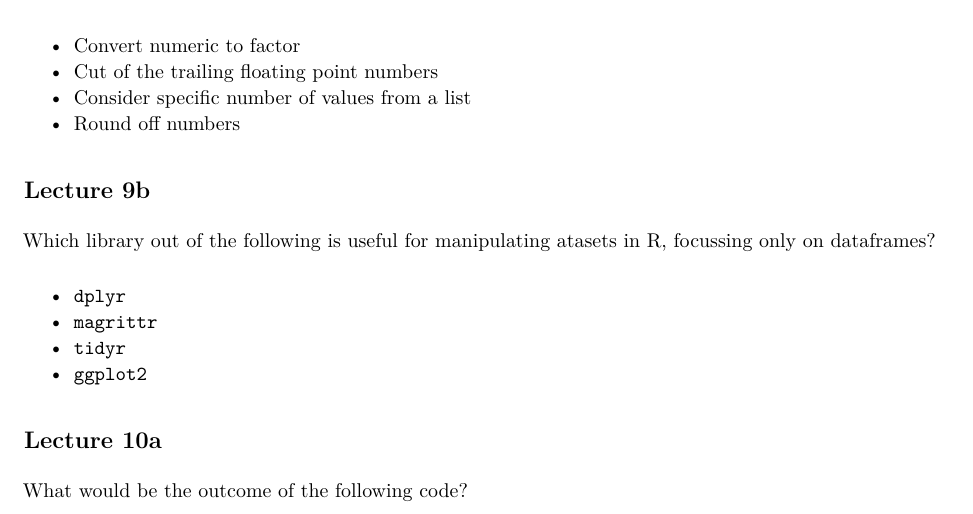
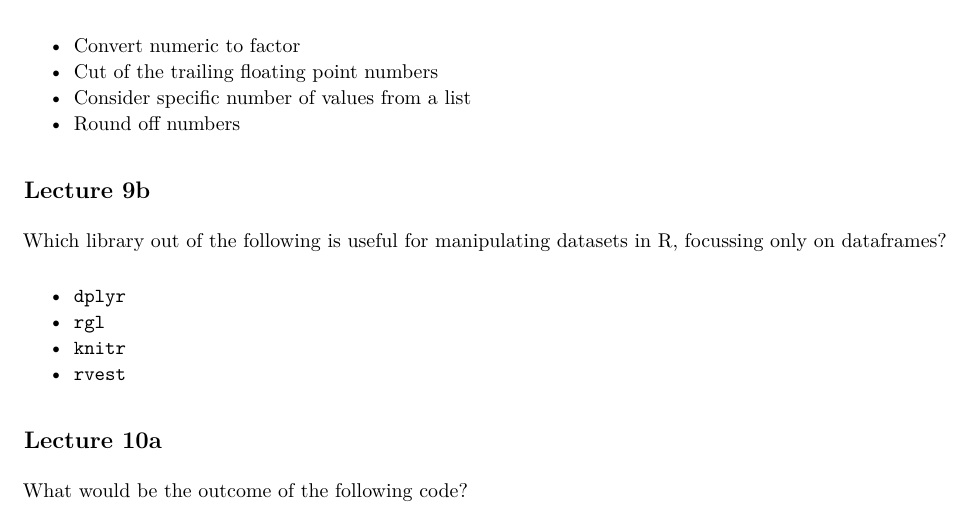
Before and after one commit to cpkaur/hs616, an R Markdown document (final_exam_questions.Rmd): part of page 1 of 3, cut so that both start at the same text. The pictures show the output file final_exam_questions.pdf that the author committed with the source.

Commit message:
changed choices for 9b

```diff
--- a/final_exam_questions.Rmd
+++ b/final_exam_questions.Rmd
@@ -33,12 +33,12 @@ What is the cut function used for?
 
 ## Lecture 9b
 
-Which library out of the following is useful for manipulating atasets in R, focussing only on dataframes?
+Which library out of the following is useful for manipulating datasets in R, focussing only on dataframes?
 
 * `dplyr`
-* `magrittr`
-* `tidyr`
-* `ggplot2`
+* `rgl`
+* `knitr`
+* `rvest`
 
 ## Lecture 10a
 
```
Also changed, not shown: final_exam_questions.pdf.
